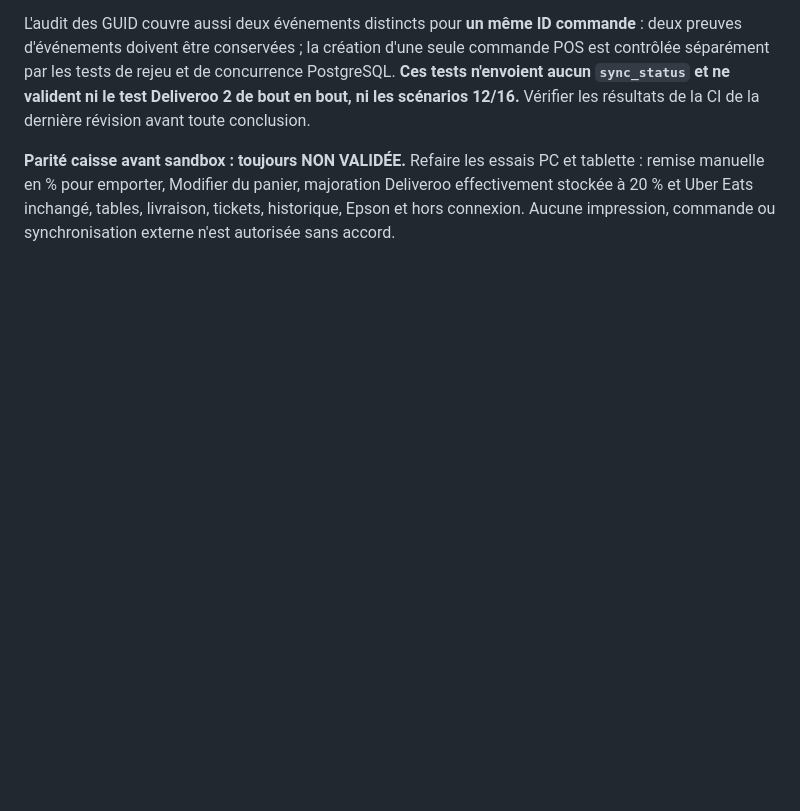
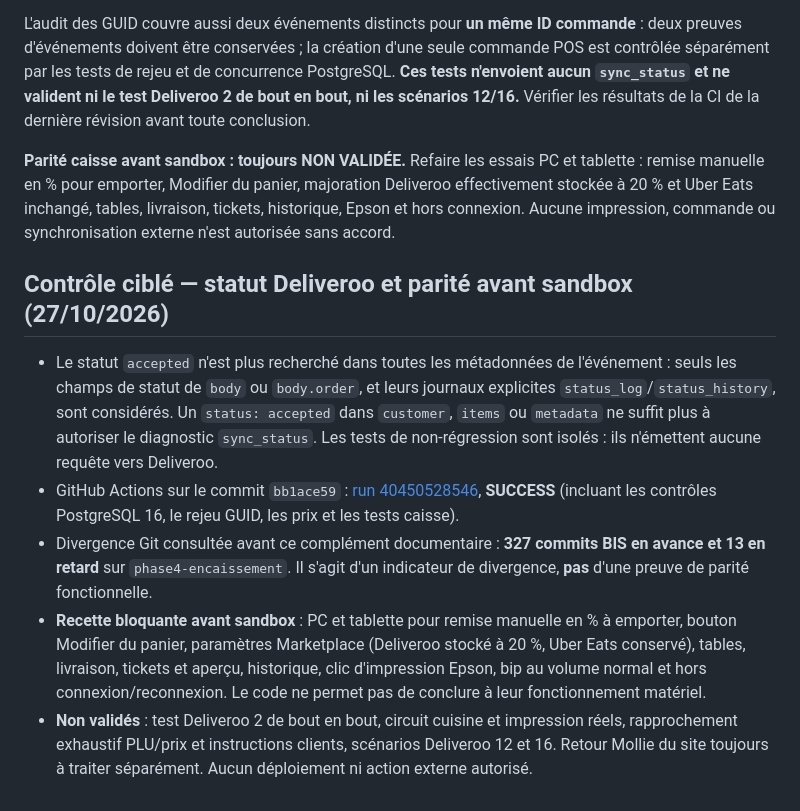
Before and after one commit to jeanluchallioua-tech/Bechefaa, a Markdown page: docs/BIS_PARITE_AVANT_SANDBOX_2026-10-26.md, the part around the change. GitHub-like rendering; blank space fills up the shorter version.

Commit message:
BIS audit: record status scope, CI evidence and pre-sandbox parity gates

```diff
--- a/docs/BIS_PARITE_AVANT_SANDBOX_2026-10-26.md
+++ b/docs/BIS_PARITE_AVANT_SANDBOX_2026-10-26.md
@@ -129,3 +129,12 @@ Le détecteur utilisé avant l'éventuel `sync_status` n'assimile plus une chaî
 L'audit des GUID couvre aussi deux événements distincts pour **un même ID commande** : deux preuves d'événements doivent être conservées ; la création d'une seule commande POS est contrôlée séparément par les tests de rejeu et de concurrence PostgreSQL. **Ces tests n'envoient aucun `sync_status` et ne valident ni le test Deliveroo 2 de bout en bout, ni les scénarios 12/16.** Vérifier les résultats de la CI de la dernière révision avant toute conclusion.
 
 **Parité caisse avant sandbox : toujours NON VALIDÉE.** Refaire les essais PC et tablette : remise manuelle en % pour emporter, Modifier du panier, majoration Deliveroo effectivement stockée à 20 % et Uber Eats inchangé, tables, livraison, tickets, historique, Epson et hors connexion. Aucune impression, commande ou synchronisation externe n'est autorisée sans accord.
+
+
+## Contrôle ciblé — statut Deliveroo et parité avant sandbox (27/10/2026)
+
+- Le statut `accepted` n'est plus recherché dans toutes les métadonnées de l'événement : seuls les champs de statut de `body` ou `body.order`, et leurs journaux explicites `status_log`/`status_history`, sont considérés. Un `status: accepted` dans `customer`, `items` ou `metadata` ne suffit plus à autoriser le diagnostic `sync_status`. Les tests de non-régression sont isolés : ils n'émettent aucune requête vers Deliveroo.
+- GitHub Actions sur le commit `bb1ace59` : [run 40450528546](https://github.com/jeanluchallioua-tech/Bechefaa/actions/runs/40450528546), **SUCCESS** (incluant les contrôles PostgreSQL 16, le rejeu GUID, les prix et les tests caisse).
+- Divergence Git consultée avant ce complément documentaire : **327 commits BIS en avance et 13 en retard** sur `phase4-encaissement`. Il s'agit d'un indicateur de divergence, **pas** d'une preuve de parité fonctionnelle.
+- **Recette bloquante avant sandbox** : PC et tablette pour remise manuelle en % à emporter, bouton Modifier du panier, paramètres Marketplace (Deliveroo stocké à 20 %, Uber Eats conservé), tables, livraison, tickets et aperçu, historique, clic d'impression Epson, bip au volume normal et hors connexion/reconnexion. Le code ne permet pas de conclure à leur fonctionnement matériel.
+- **Non validés** : test Deliveroo 2 de bout en bout, circuit cuisine et impression réels, rapprochement exhaustif PLU/prix et instructions clients, scénarios Deliveroo 12 et 16. Retour Mollie du site toujours à traiter séparément. Aucun déploiement ni action externe autorisé.
```
